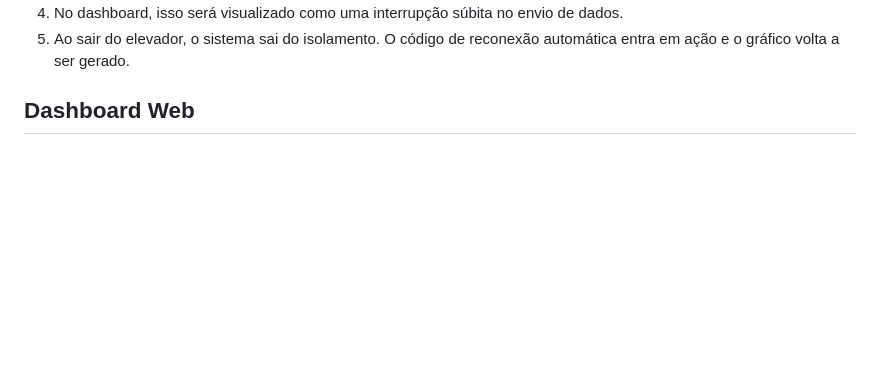
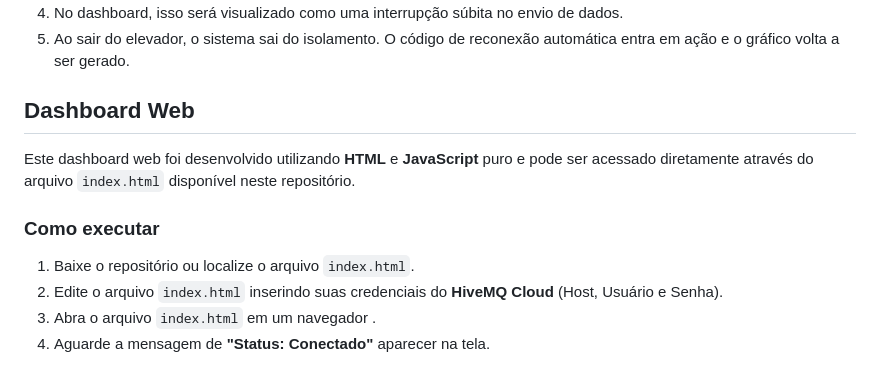
Before and after one commit to yudiomaki1/Monitoramento_Wi-Fi, a Markdown page: README.md, the part around the change. GitHub-like rendering; blank space fills up the shorter version.

```diff
--- a/README.md
+++ b/README.md
@@ -104,6 +104,12 @@ O objetivo central deste experimento é demonstrar, na prática, o princípio da
 5. Ao sair do elevador, o sistema sai do isolamento. O código de reconexão automática entra em ação e o gráfico volta a ser gerado.
 
 ## Dashboard Web
+Este dashboard web foi desenvolvido utilizando **HTML** e **JavaScript** puro e pode ser acessado diretamente através do arquivo `index.html` disponível neste repositório.
+### Como executar
+1.  Baixe o repositório ou localize o arquivo `index.html`.
+2.  Edite o arquivo `index.html` inserindo suas credenciais do **HiveMQ Cloud** (Host, Usuário e Senha).
+3.  Abra o arquivo `index.html` em um navegador .
+4.  Aguarde a mensagem de **"Status: Conectado"** aparecer na tela.
 <img src="dashboard_wifi.png">
 
 ## Demonstração em Vídeo
```
